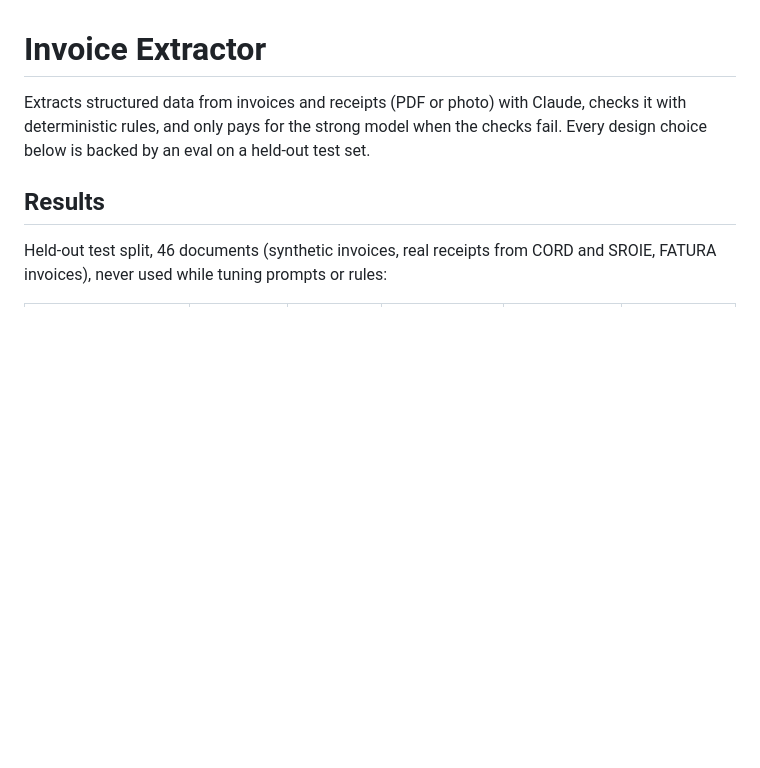
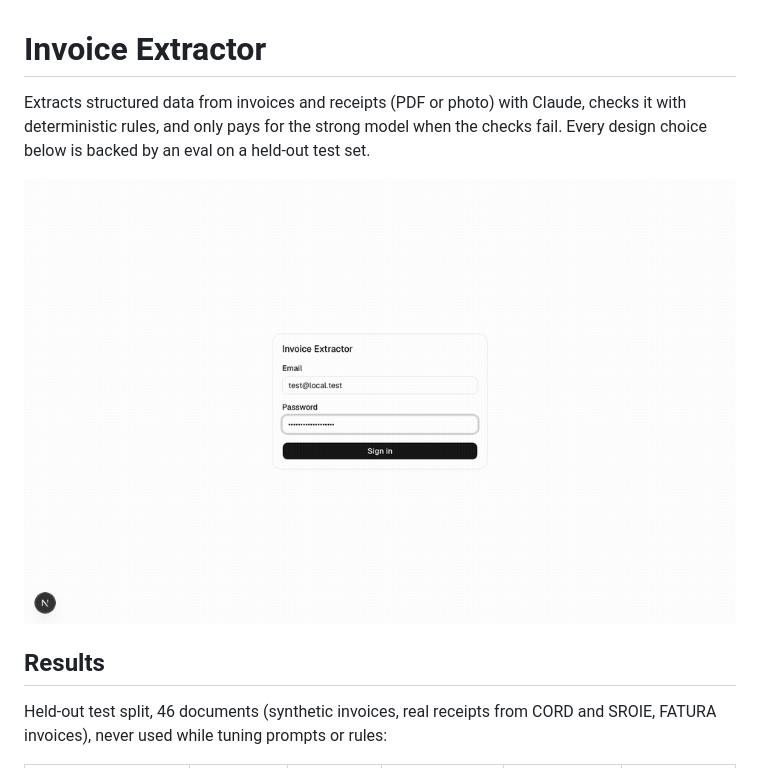
Before and after one commit to alessandro-zanni/invoice-extractor, a Markdown page: README.md, the part around the change. Rendered like a GitHub page; pictures changed too: docs/demo.gif (added); blank space fills up the shorter version.

Commit message:
docs: add demo GIF to the README
Co-Authored-By: Claude Opus 5.5 <noreply@anthropic.com>

```diff
--- a/README.md
+++ b/README.md
@@ -3,6 +3,8 @@
 Extracts structured data from invoices and receipts (PDF or photo) with Claude, checks it with
 deterministic rules, and only pays for the strong model when the checks fail. Every design choice
 below is backed by an eval on a held-out test set.
+
+![Upload a photo of an invoice with a wrong tax id: Haiku extracts it, the checksum fails, Opus confirms, and the document goes to review as "document doesn't add up".](docs/demo.gif)
 
 ## Results
 
```
